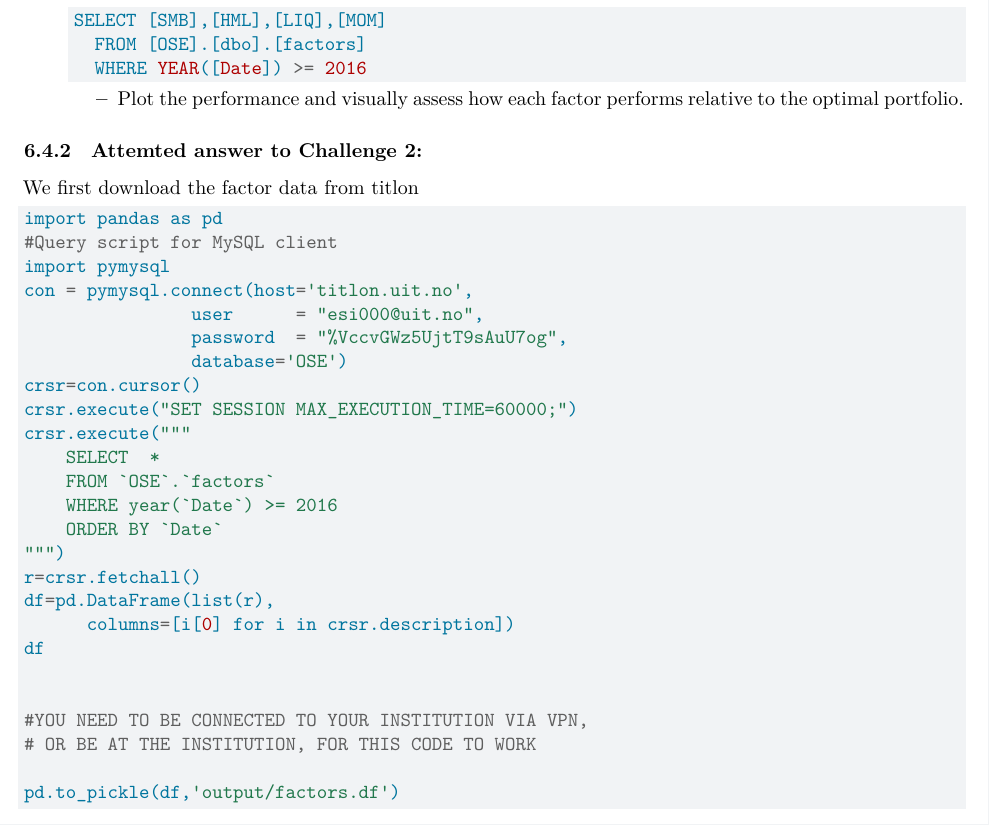
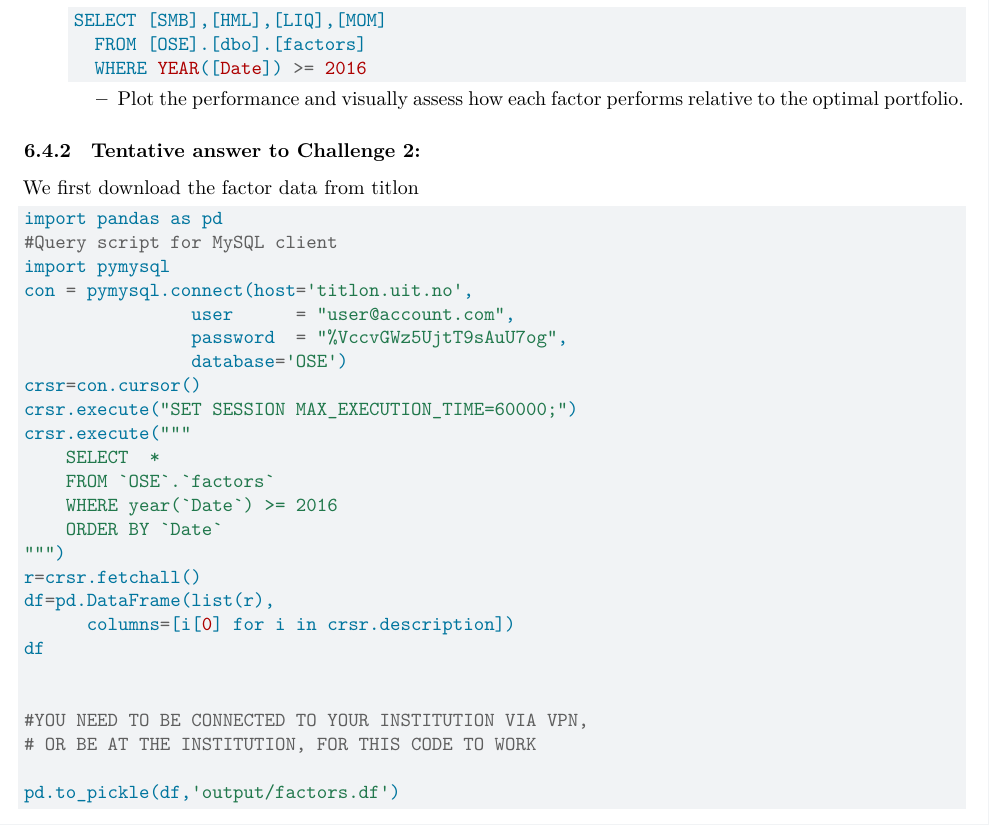
Before and after one commit to uit-sok-3011-h24/uit-sok-3011-h24.github.io, a Quarto document (finans/3-lecture_optport.qmd): part of page 15 of 16, cut so that both start at the same text. Rendered offline with R 4.5, knitr and Pandoc in place of Quarto, then LaTeX, with nearby package versions; some code elsewhere in the file could not run offline.

Commit message:
improved fin3

````diff
--- a/finans/3-lecture_optport.qmd
+++ b/finans/3-lecture_optport.qmd
@@ -691,7 +691,7 @@ Similarly, the introduction of factor models showed that some managers were mere
     ```
     - Plot the performance and visually assess how each factor performs relative to the optimal portfolio.
 
-### Attemted answer to Challenge 2:
+### Tentative answer to Challenge 2:
 
 We first download the factor data from titlon
 ```{python}
@@ -700,7 +700,7 @@ import pandas as pd
 #Query script for MySQL client
 import pymysql
 con = pymysql.connect(host='titlon.uit.no',
-                user      = "esi000@uit.no",
+                user      = "user@account.com",
                 password  = "%VccvGWz5UjtT9sAuU7og",
                 database='OSE')
 crsr=con.cursor()
````
Also changed, not shown: finans/3-lecture_optport.html, finans/3-lecture_optport.pdf, 1 other file.
